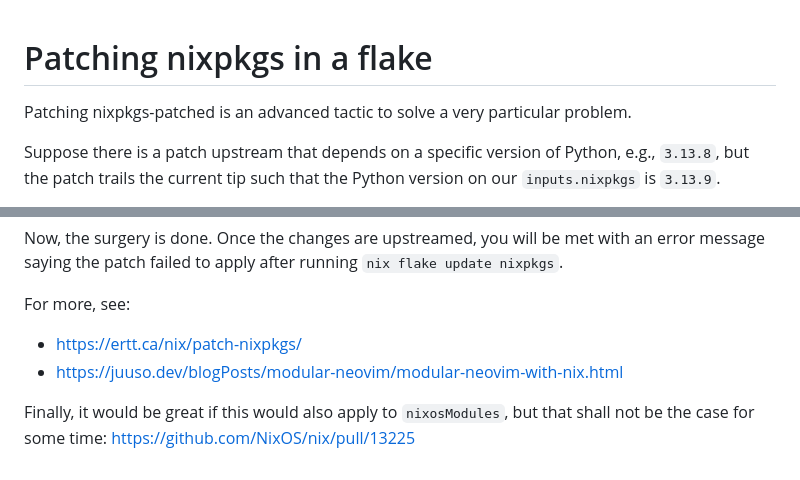
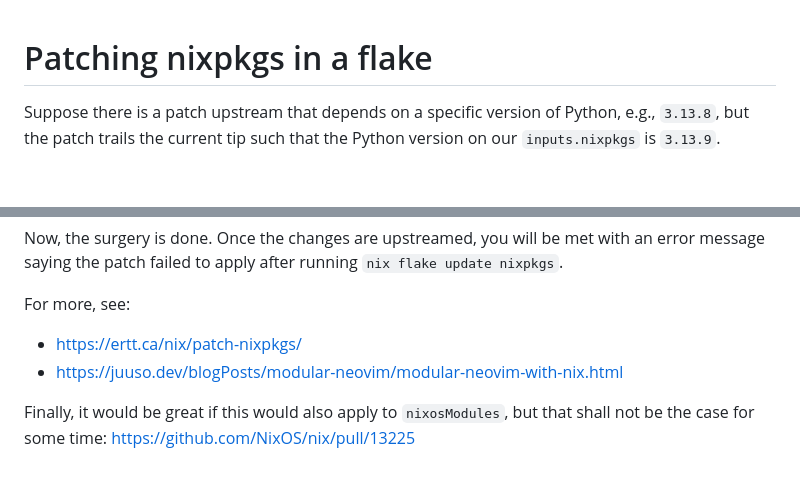
Before and after one commit to jhvst/jhvst.github.io, a Markdown page: blogPosts/patching-nixpkgs-flake/main.md, 2 parts joined by grey strips. Drawn GitHub-style; blank space fills up the shorter version.

Commit message:
blogPosts/patching-nixpkgs-flake: sub, links

```diff
--- a/blogPosts/patching-nixpkgs-flake/main.md
+++ b/blogPosts/patching-nixpkgs-flake/main.md
@@ -1,6 +1,4 @@
 # Patching nixpkgs in a flake
-
-Patching nixpkgs-patched is an advanced tactic to solve a very particular problem.
 
 Suppose there is a patch upstream that depends on a specific version of Python, e.g., `3.13.8`, but the patch trails the current tip such that the Python version on our `inputs.nixpkgs` is `3.13.9`.
 
@@ -115,7 +113,7 @@ Once the changes are upstreamed, you will be met with an error message saying th
 
 For more, see:
 
-- https://ertt.ca/nix/patch-nixpkgs/
-- https://juuso.dev/blogPosts/modular-neovim/modular-neovim-with-nix.html
+- [https://ertt.ca/nix/patch-nixpkgs/](https://ertt.ca/nix/patch-nixpkgs/)
+- [https://juuso.dev/blogPosts/modular-neovim/modular-neovim-with-nix.html](https://juuso.dev/blogPosts/modular-neovim/modular-neovim-with-nix.html)
 
-Finally, it would be great if this would also apply to `nixosModules`, but that shall not be the case for some time: https://github.com/NixOS/nix/pull/13225
+Finally, it would be great if this would also apply to `nixosModules`, but that shall not be the case for some time: [https://github.com/NixOS/nix/pull/13225](https://github.com/NixOS/nix/pull/13225)
```
